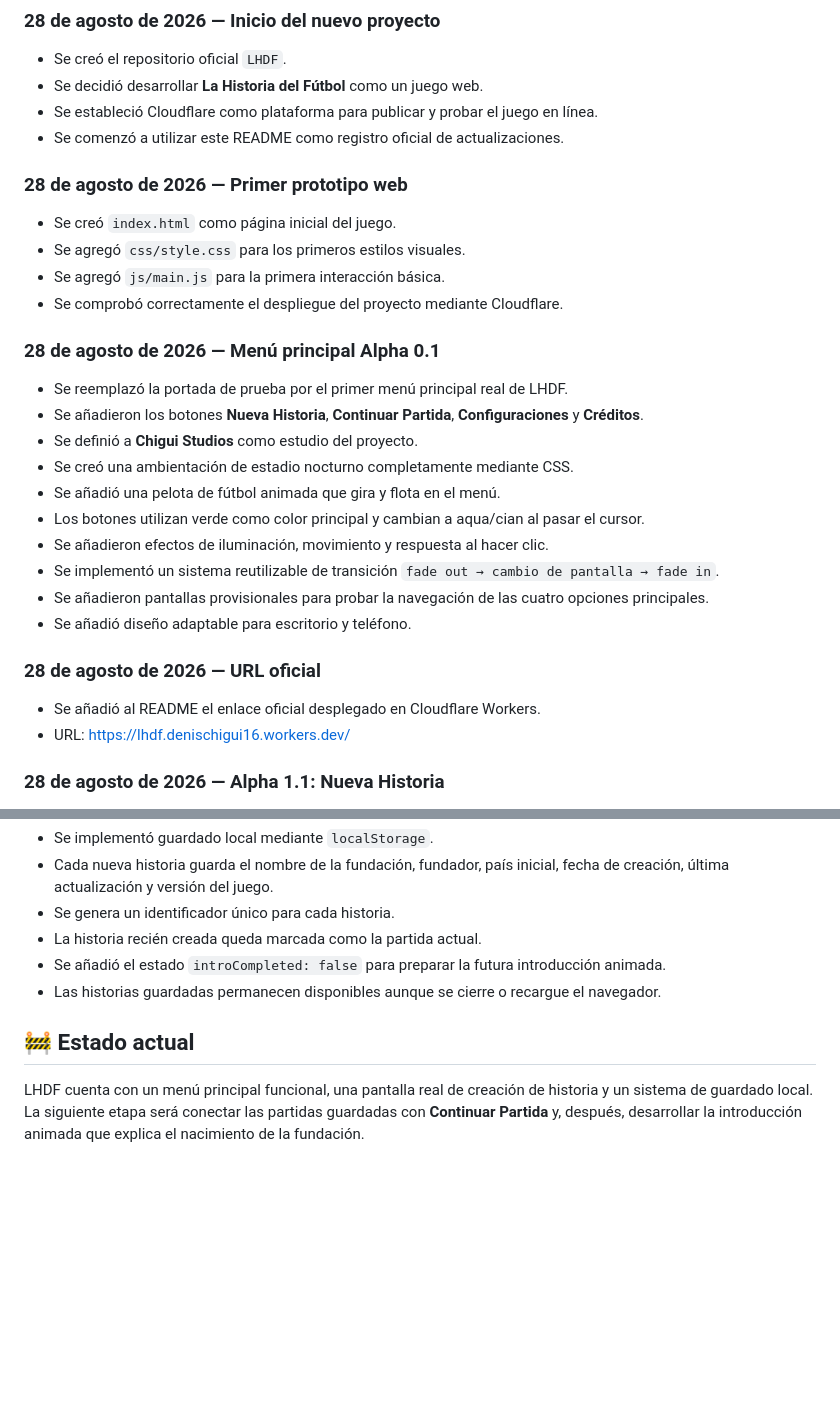
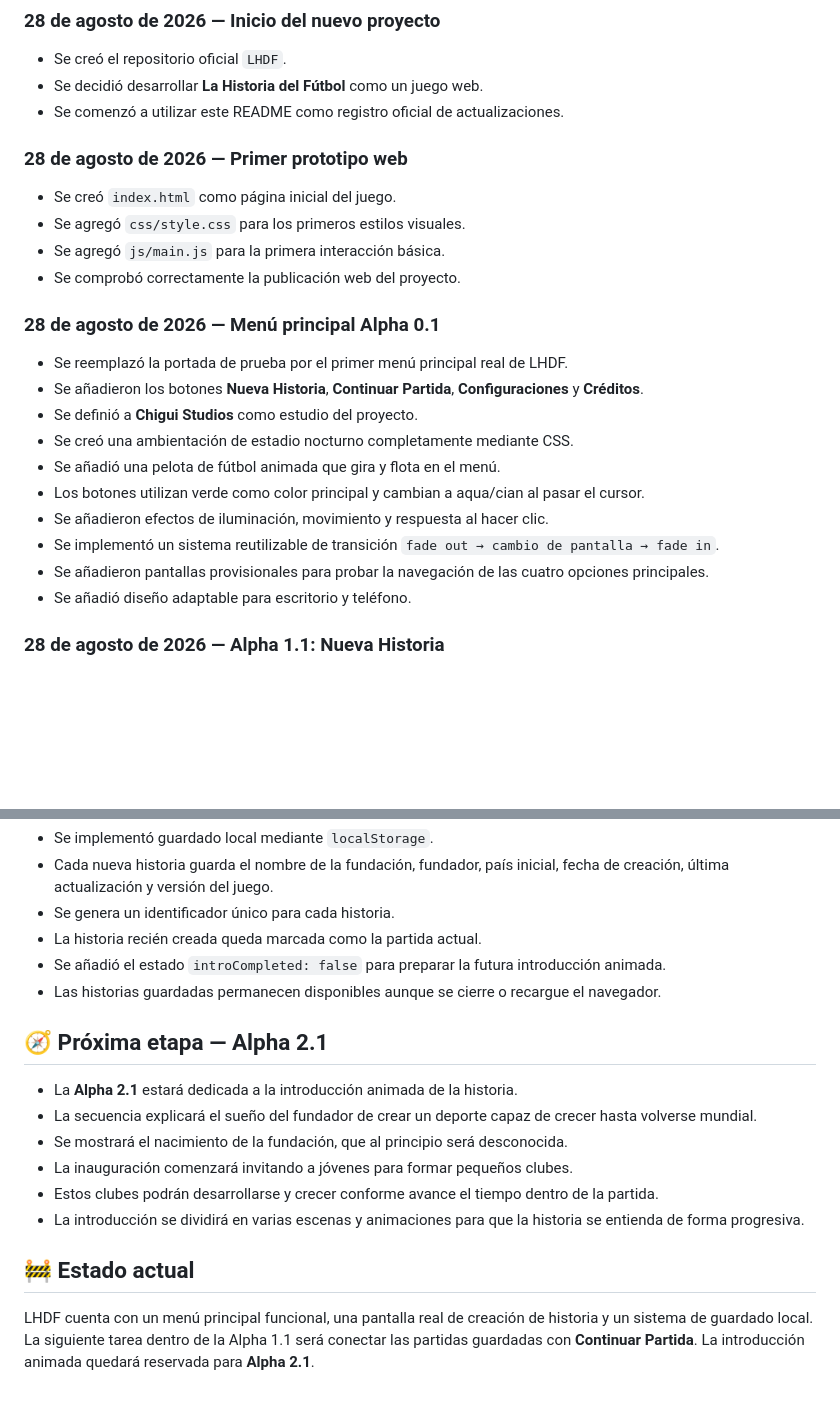
Before and after one commit to Chigui-07/LHDF, a Markdown page: README.md, 2 parts joined by grey strips. Rendered like a GitHub page; blank space fills up the shorter version.

Commit message:
docs: limpiar README y definir Alpha 2.1

```diff
--- a/README.md
+++ b/README.md
@@ -38,7 +33,6 @@ Este README funcionará como **bitácora oficial del proyecto**. Cada actualizac
 
 - Se creó el repositorio oficial `LHDF`.
 - Se decidió desarrollar **La Historia del Fútbol** como un juego web.
-- Se estableció Cloudflare como plataforma para publicar y probar el juego en línea.
 - Se comenzó a utilizar este README como registro oficial de actualizaciones.
 
 ### 28 de agosto de 2026 — Primer prototipo web
@@ -46,7 +40,7 @@ Este README funcionará como **bitácora oficial del proyecto**. Cada actualizac
 - Se creó `index.html` como página inicial del juego.
 - Se agregó `css/style.css` para los primeros estilos visuales.
 - Se agregó `js/main.js` para la primera interacción básica.
-- Se comprobó correctamente el despliegue del proyecto mediante Cloudflare.
+- Se comprobó correctamente la publicación web del proyecto.
 
 ### 28 de agosto de 2026 — Menú principal Alpha 0.1
 
@@ -60,11 +54,6 @@ Este README funcionará como **bitácora oficial del proyecto**. Cada actualizac
 - Se implementó un sistema reutilizable de transición `fade out → cambio de pantalla → fade in`.
 - Se añadieron pantallas provisionales para probar la navegación de las cuatro opciones principales.
 - Se añadió diseño adaptable para escritorio y teléfono.
-
-### 28 de agosto de 2026 — URL oficial
-
-- Se añadió al README el enlace oficial desplegado en Cloudflare Workers.
-- URL: https://lhdf.denischigui16.workers.dev/
 
 ### 28 de agosto de 2026 — Alpha 1.1: Nueva Historia
 
@@ -85,6 +74,15 @@ Este README funcionará como **bitácora oficial del proyecto**. Cada actualizac
 - Se añadió el estado `introCompleted: false` para preparar la futura introducción animada.
 - Las historias guardadas permanecen disponibles aunque se cierre o recargue el navegador.
 
+## 🧭 Próxima etapa — Alpha 2.1
+
+- La **Alpha 2.1** estará dedicada a la introducción animada de la historia.
+- La secuencia explicará el sueño del fundador de crear un deporte capaz de crecer hasta volverse mundial.
+- Se mostrará el nacimiento de la fundación, que al principio será desconocida.
+- La inauguración comenzará invitando a jóvenes para formar pequeños clubes.
+- Estos clubes podrán desarrollarse y crecer conforme avance el tiempo dentro de la partida.
+- La introducción se dividirá en varias escenas y animaciones para que la historia se entienda de forma progresiva.
+
 ## 🚧 Estado actual
 
-LHDF cuenta con un menú principal funcional, una pantalla real de creación de historia y un sistema de guardado local. La siguiente etapa será conectar las partidas guardadas con **Continuar Partida** y, después, desarrollar la introducción animada que explica el nacimiento de la fundación.
+LHDF cuenta con un menú principal funcional, una pantalla real de creación de historia y un sistema de guardado local. La siguiente tarea dentro de la Alpha 1.1 será conectar las partidas guardadas con **Continuar Partida**. La introducción animada quedará reservada para **Alpha 2.1**.
```
Also changed, not shown: other parts of README.md (+1 -6 lines).
